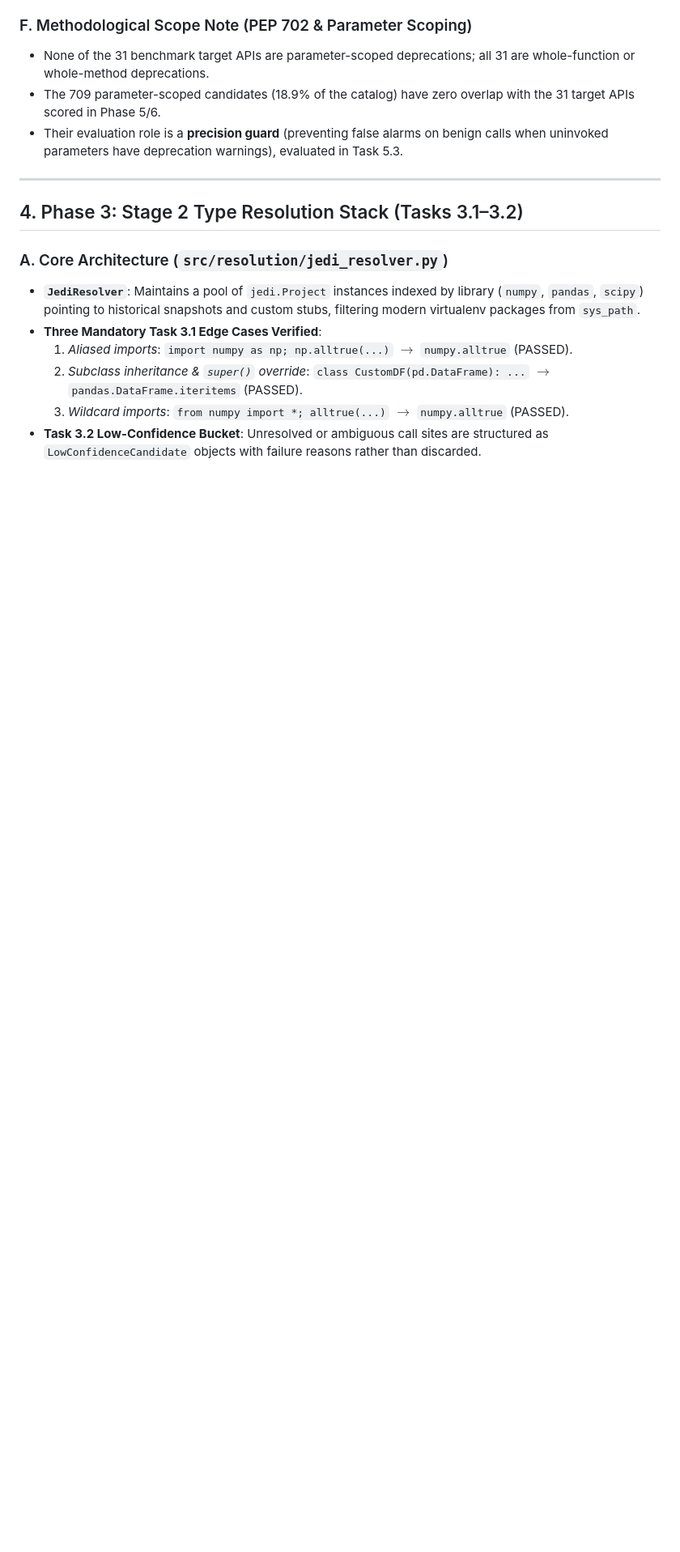
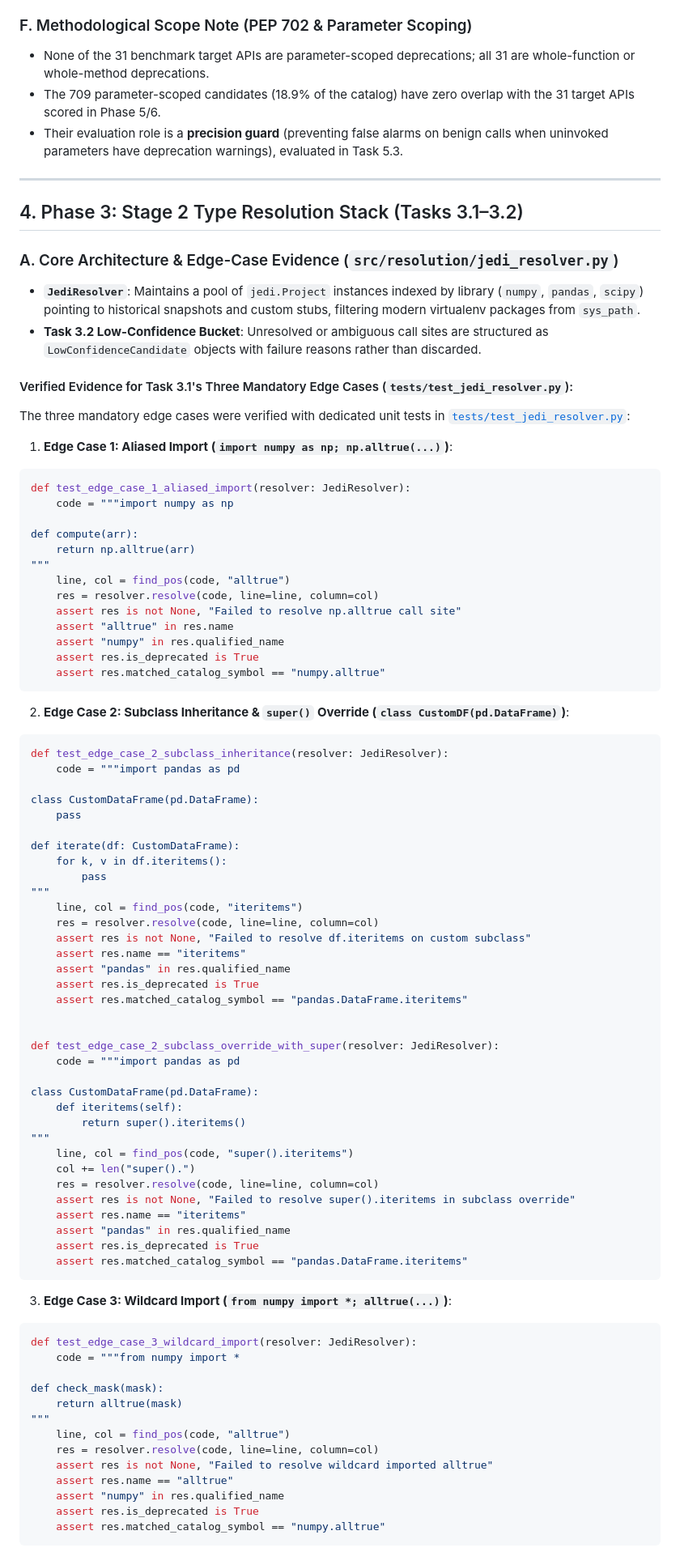
Before and after one commit to saifbinyusuf/deprecoScanner, a Markdown page: progress.md, the part around one of its changes. Shown at 81% size. GitHub-like rendering; blank space fills up the shorter version.

Commit message:
update progress.md with test evidence, version caveat, and unit traces

````diff
--- a/progress.md
+++ b/progress.md
@@ -123,10 +132,82 @@ To isolate algorithmic detection efficiency from multi-era longitudinal volume,
 
 ## 4. Phase 3: Stage 2 Type Resolution Stack (Tasks 3.1–3.2)
 
-### A. Core Architecture (`src/resolution/jedi_resolver.py`)
+### A. Core Architecture & Edge-Case Evidence (`src/resolution/jedi_resolver.py`)
 - **`JediResolver`**: Maintains a pool of `jedi.Project` instances indexed by library (`numpy`, `pandas`, `scipy`) pointing to historical snapshots and custom stubs, filtering modern virtualenv packages from `sys_path`.
-- **Three Mandatory Task 3.1 Edge Cases Verified**:
-  1. *Aliased imports*: `import numpy as np; np.alltrue(...)` $\to$ `numpy.alltrue` (PASSED).
-  2. *Subclass inheritance & `super()` override*: `class CustomDF(pd.DataFrame): ...` $\to$ `pandas.DataFrame.iteritems` (PASSED).
-  3. *Wildcard imports*: `from numpy import *; alltrue(...)` $\to$ `numpy.alltrue` (PASSED).
 - **Task 3.2 Low-Confidence Bucket**: Unresolved or ambiguous call sites are structured as `LowConfidenceCandidate` objects with failure reasons rather than discarded.
+
+#### Verified Evidence for Task 3.1's Three Mandatory Edge Cases (`tests/test_jedi_resolver.py`):
+The three mandatory edge cases were verified with dedicated unit tests in [`tests/test_jedi_resolver.py`](file:///Users/saifullahbinyusuf/Desktop/deprecoScanner/deprecated-api-pilot/tests/test_jedi_resolver.py#L44-L113):
+
+1. **Edge Case 1: Aliased Import (`import numpy as np; np.alltrue(...)`)**:
+```python
+def test_edge_case_1_aliased_import(resolver: JediResolver):
+    code = """import numpy as np
+
+def compute(arr):
+    return np.alltrue(arr)
+"""
+    line, col = find_pos(code, "alltrue")
+    res = resolver.resolve(code, line=line, column=col)
+    assert res is not None, "Failed to resolve np.alltrue call site"
+    assert "alltrue" in res.name
+    assert "numpy" in res.qualified_name
+    assert res.is_deprecated is True
+    assert res.matched_catalog_symbol == "numpy.alltrue"
+```
+
+2. **Edge Case 2: Subclass Inheritance & `super()` Override (`class CustomDF(pd.DataFrame)`)**:
+```python
+def test_edge_case_2_subclass_inheritance(resolver: JediResolver):
+    code = """import pandas as pd
+
+class CustomDataFrame(pd.DataFrame):
+    pass
+
+def iterate(df: CustomDataFrame):
+    for k, v in df.iteritems():
+        pass
+"""
+    line, col = find_pos(code, "iteritems")
+    res = resolver.resolve(code, line=line, column=col)
+    assert res is not None, "Failed to resolve df.iteritems on custom subclass"
+    assert res.name == "iteritems"
+    assert "pandas" in res.qualified_name
+    assert res.is_deprecated is True
+    assert res.matched_catalog_symbol == "pandas.DataFrame.iteritems"
+
+
+def test_edge_case_2_subclass_override_with_super(resolver: JediResolver):
+    code = """import pandas as pd
+
+class CustomDataFrame(pd.DataFrame):
+    def iteritems(self):
+        return super().iteritems()
+"""
+    line, col = find_pos(code, "super().iteritems")
+    col += len("super().")
+    res = resolver.resolve(code, line=line, column=col)
+    assert res is not None, "Failed to resolve super().iteritems in subclass override"
+    assert res.name == "iteritems"
+    assert "pandas" in res.qualified_name
+    assert res.is_deprecated is True
+    assert res.matched_catalog_symbol == "pandas.DataFrame.iteritems"
+```
+
+3. **Edge Case 3: Wildcard Import (`from numpy import *; alltrue(...)`)**:
+```python
+def test_edge_case_3_wildcard_import(resolver: JediResolver):
+    code = """from numpy import *
+
+def check_mask(mask):
+    return alltrue(mask)
+"""
+    line, col = find_pos(code, "alltrue")
+    res = resolver.resolve(code, line=line, column=col)
+    assert res is not None, "Failed to resolve wildcard imported alltrue"
+    assert res.name == "alltrue"
+    assert "numpy" in res.qualified_name
+    assert res.is_deprecated is True
+    assert res.matched_catalog_symbol == "numpy.alltrue"
+```
+
````
Also changed, not shown: other parts of progress.md (+35 -3 lines).
